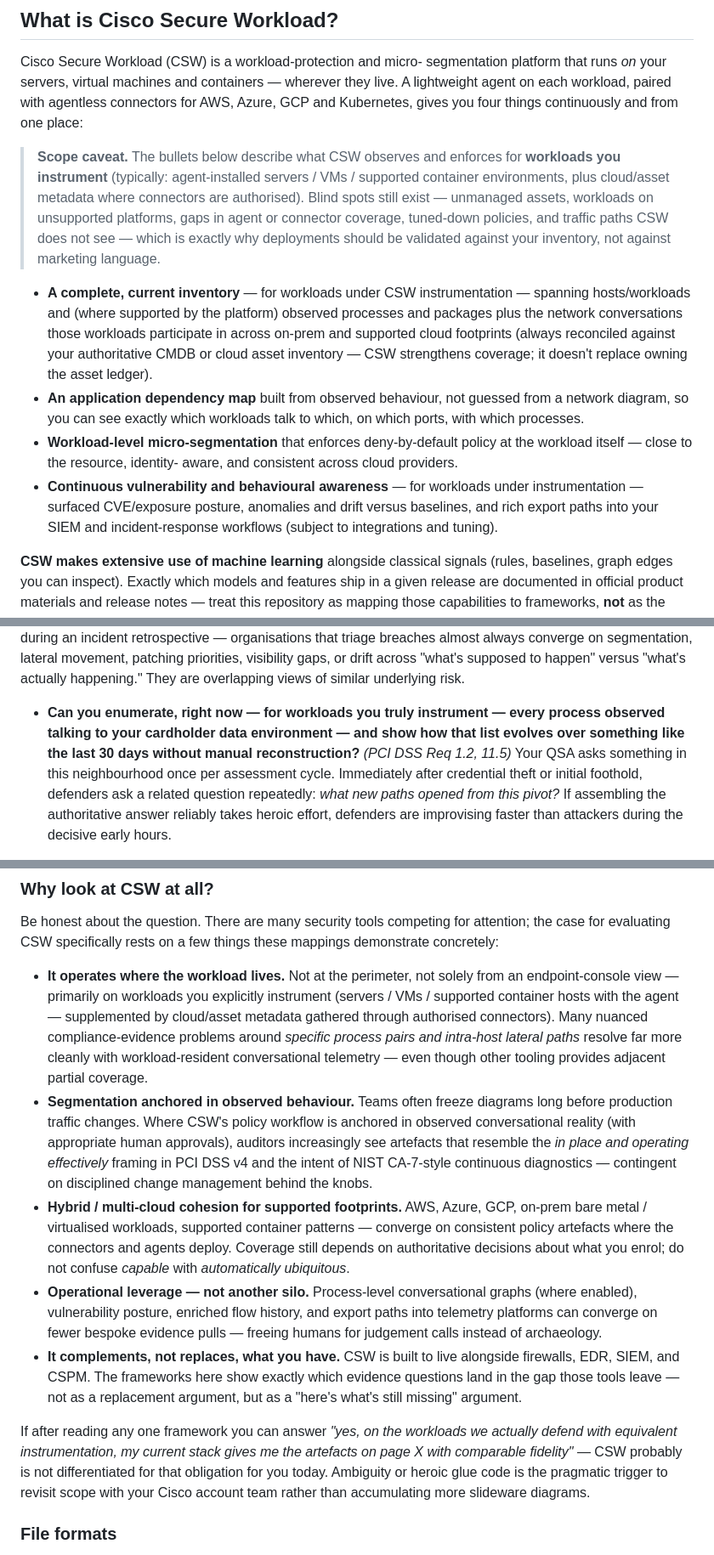
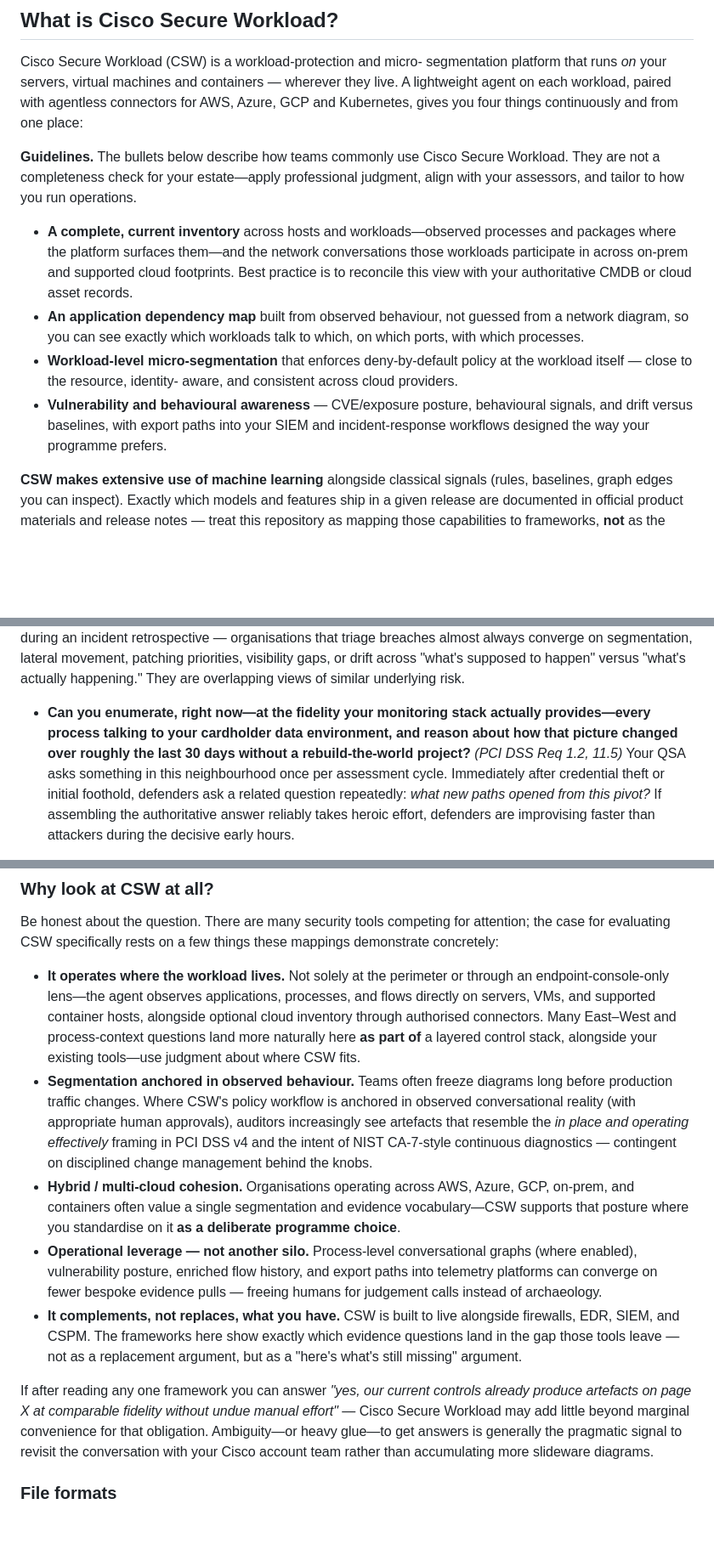
Before and after one commit to chandrapati/CSW-Compliance-Mapping, a Markdown page: README.md, 3 parts joined by grey strips. Shown at 85% size. Drawn GitHub-style; blank space fills up the shorter version.

Commit message:
Replace scope caveats with guideline / judgment framing
README and INDEX previously led with instrumented-workload /
visibility-limit callouts. Replace that tone with short **Guidelines**
blurbs: reference material plus professional judgment with assessors.

Also remove instrument/enrolment shorthand from body copy where it read
as a second disclaimer; soften PCI provocation question and tidy PCI
11.3 INDEX row wording; rename reverse-lookup column hint accordingly.

Made-with: Cursor

```diff
--- a/README.md
+++ b/README.md
@@ -8,32 +8,26 @@ and containers — wherever they live. A lightweight agent on each
 workload, paired with agentless connectors for AWS, Azure, GCP and
 Kubernetes, gives you four things continuously and from one place:
 
-> **Scope caveat.** The bullets below describe what CSW observes and
-> enforces for **workloads you instrument** (typically: agent-installed
-> servers / VMs / supported container environments, plus cloud/asset
-> metadata where connectors are authorised). Blind spots still exist —
-> unmanaged assets, workloads on unsupported platforms, gaps in agent
-> or connector coverage, tuned-down policies, and traffic paths CSW does
-> not see — which is exactly why deployments should be validated against
-> your inventory, not against marketing language.
+**Guidelines.** The bullets below describe how teams commonly use Cisco
+Secure Workload. They are not a completeness check for your estate—apply
+professional judgment, align with your assessors, and tailor to how you
+run operations.
 
-- **A complete, current inventory** — for workloads under CSW
-  instrumentation — spanning hosts/workloads and (where supported by the
-  platform) observed processes and packages plus the network conversations
-  those workloads participate in across on‑prem and supported cloud
-  footprints (always reconciled against your authoritative CMDB or cloud
-  asset inventory — CSW strengthens coverage; it doesn't replace owning
-  the asset ledger).
+- **A complete, current inventory** across hosts and workloads—observed
+  processes and packages where the platform surfaces them—and the network
+  conversations those workloads participate in across on‑prem and
+  supported cloud footprints. Best practice is to reconcile this view with
+  your authoritative CMDB or cloud asset records.
 - **An application dependency map** built from observed behaviour, not
   guessed from a network diagram, so you can see exactly which
   workloads talk to which, on which ports, with which processes.
 - **Workload-level micro-segmentation** that enforces deny-by-default
   policy at the workload itself — close to the resource, identity-
   aware, and consistent across cloud providers.
-- **Continuous vulnerability and behavioural awareness** — for workloads
-  under instrumentation — surfaced CVE/exposure posture, anomalies and
-  drift versus baselines, and rich export paths into your SIEM and
-  incident-response workflows (subject to integrations and tuning).
+- **Vulnerability and behavioural awareness** — CVE/exposure posture,
+  behavioural signals, and drift versus baselines, with export paths into
+  your SIEM and incident-response workflows designed the way your
+  programme prefers.
 
 **CSW makes extensive use of machine learning** alongside classical
 signals (rules, baselines, graph edges you can inspect). Exactly which
@@ -141,11 +135,12 @@ priorities, visibility gaps, or drift across "what's supposed to happen"
 versus "what's actually happening." They are overlapping views of similar
 underlying risk.
 
-- **Can you enumerate, right now — for workloads you truly instrument —
-  every process observed talking to your cardholder data environment —
-  and show how that list evolves over something like the last 30 days
-  without manual reconstruction?** *(PCI DSS Req 1.2, 11.5)* Your QSA
-  asks something in this neighbourhood once per assessment cycle.
+- **Can you enumerate, right now—at the fidelity your monitoring stack
+  actually provides—every process talking to your cardholder data
+  environment, and reason about how that picture changed over roughly the
+  last 30 days without a rebuild-the-world project?** *(PCI DSS Req 1.2,
+  11.5)* Your QSA asks something in this neighbourhood once per assessment
+  cycle.
   Immediately after credential theft or initial foothold, defenders ask a
   related question repeatedly: *what new paths opened from this pivot?*
   If assembling the authoritative answer reliably takes heroic effort,
@@ -276,14 +270,13 @@ Be honest about the question. There are many security tools competing
 for attention; the case for evaluating CSW specifically rests on a few
 things these mappings demonstrate concretely:
 
-- **It operates where the workload lives.** Not at the perimeter, not solely
-  from an endpoint-console view — primarily on workloads you explicitly
-  instrument (servers / VMs / supported container hosts with the agent —
-  supplemented by cloud/asset metadata gathered through authorised
-  connectors). Many nuanced compliance-evidence problems around *specific
-  process pairs and intra‑host lateral paths* resolve far more cleanly with
-  workload-resident conversational telemetry — even though other tooling
-  provides adjacent partial coverage.
+- **It operates where the workload lives.** Not solely at the perimeter or
+  through an endpoint-console-only lens—the agent observes applications,
+  processes, and flows directly on servers, VMs, and supported container
+  hosts, alongside optional cloud inventory through authorised
+  connectors. Many East–West and process-context questions land more
+  naturally here **as part of** a layered control stack, alongside your
+  existing tools—use judgment about where CSW fits.
 - **Segmentation anchored in observed behaviour.** Teams often freeze
   diagrams long before production traffic changes. Where CSW's policy
   workflow is anchored in observed conversational reality (with appropriate
@@ -291,12 +284,10 @@ things these mappings demonstrate concretely:
   *in place and operating effectively* framing in PCI DSS v4 and the intent
   of NIST CA-7-style continuous diagnostics — contingent on disciplined
   change management behind the knobs.
-- **Hybrid / multi‑cloud cohesion for supported footprints.** AWS, Azure,
-  GCP, on‑prem bare metal / virtualised workloads, supported container
-  patterns — converge on consistent policy artefacts where the connectors
-  and agents deploy. Coverage still depends on authoritative decisions
-  about what you enrol; do not confuse *capable* with *automatically
-  ubiquitous*.
+- **Hybrid / multi‑cloud cohesion.** Organisations operating across AWS,
+  Azure, GCP, on‑prem, and containers often value a single segmentation
+  and evidence vocabulary—CSW supports that posture where you standardise
+  on it **as a deliberate programme choice**.
 - **Operational leverage — not another silo.** Process‑level conversational
   graphs (where enabled), vulnerability posture, enriched flow history, and
   export paths into telemetry platforms can converge on fewer bespoke
@@ -308,12 +299,12 @@ things these mappings demonstrate concretely:
   not as a replacement argument, but as a "here's what's still missing"
   argument.
 
-If after reading any one framework you can answer *"yes, on the workloads
-we actually defend with equivalent instrumentation, my current stack gives
-me the artefacts on page X with comparable fidelity"* — CSW probably is
-not differentiated for that obligation for you today. Ambiguity or heroic
-glue code is the pragmatic trigger to revisit scope with your Cisco
-account team rather than accumulating more slideware diagrams.
+If after reading any one framework you can answer *"yes, our current
+controls already produce artefacts on page X at comparable fidelity
+without undue manual effort"* — Cisco Secure Workload may add little beyond
+marginal convenience for that obligation. Ambiguity—or heavy glue—to get
+answers is generally the pragmatic signal to revisit the conversation with
+your Cisco account team rather than accumulating more slideware diagrams.
 
 ### File formats
 
```
Also changed, not shown: other parts of README.md (+3 -4 lines), INDEX.md (+21 -22 lines).
